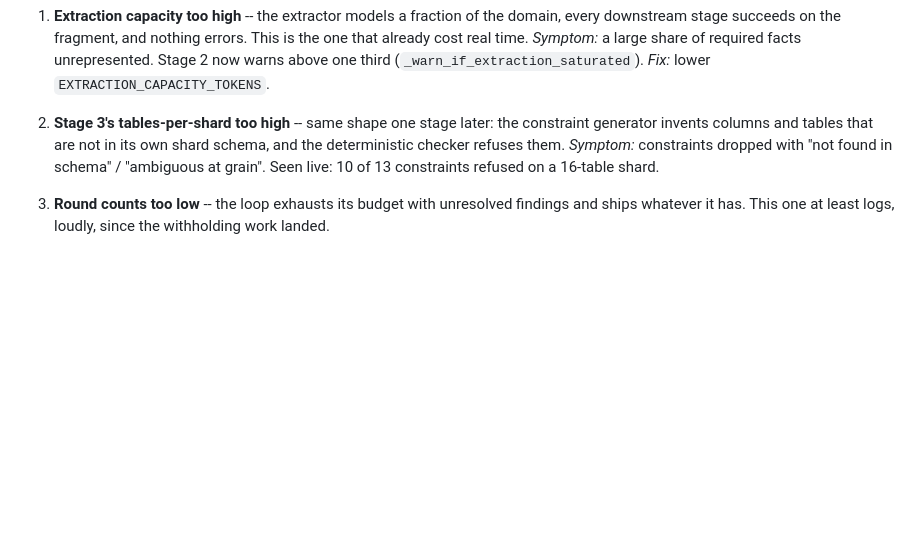
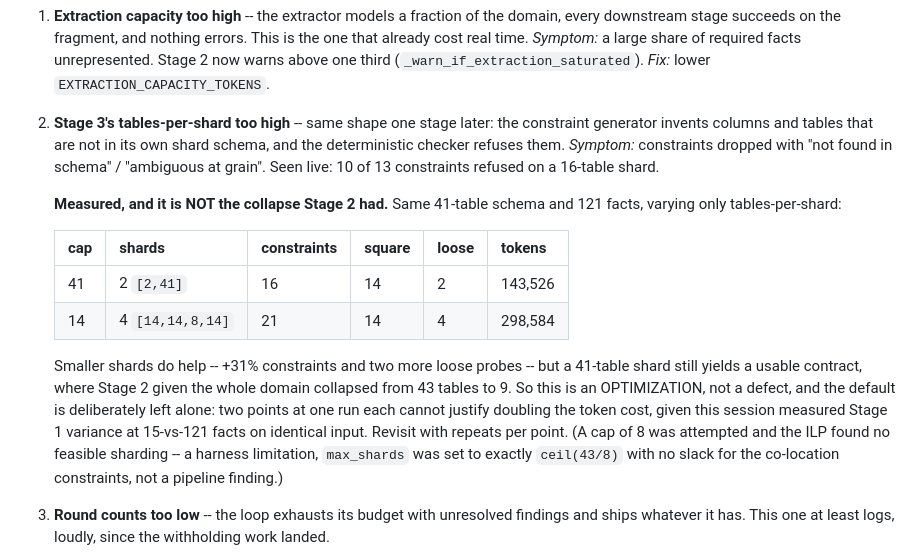
Before and after one commit to Aviroop07/Autonomous-Data-Architect, a Markdown page: docs/design/MODEL_DEPENDENT_CONSTANTS.md, the part around the change. Drawn GitHub-style; blank space fills up the shorter version.

Commit message:
docs: record the Stage 3 shard sweep as a negative result
Stage 3's sharder derives max_tables_per_shard from the same context-window
criterion Stage 2's chunker did, so I expected the same collapse. It does not
collapse. On the 41-table schema: cap 41 gave 2 shards, 16 constraints, 14 square
+ 2 loose for 143k tokens; cap 14 gave 4 shards, 21 constraints, 14 square + 4
loose for 299k. Smaller shards help (+31% constraints) but a 41-table shard still
yields a usable probe contract, where Stage 2 given the whole domain collapsed 43
tables to 9.

So this is an optimization, not a defect, and the default is deliberately left
alone -- two points at one run each cannot justify doubling token cost when the
same spec has yielded 15, 121 and 228 facts across three Stage 1 runs. Recorded
with the numbers so the decision can be revisited with repeats rather than
re-derived.

A cap of 8 was attempted and failed in the experiment harness, not the pipeline:
max_shards was set to exactly ceil(43/8), leaving the ILP no slack for its
co-location constraints. Noted so it is not mistaken for a finding.

Co-Authored-By: Claude Opus 5 <noreply@anthropic.com>

```diff
--- a/docs/design/MODEL_DEPENDENT_CONSTANTS.md
+++ b/docs/design/MODEL_DEPENDENT_CONSTANTS.md
@@ -46,6 +46,24 @@ Ranked by how hard the failure is to notice.
    *Symptom:* constraints dropped with "not found in schema" / "ambiguous at
    grain". Seen live: 10 of 13 constraints refused on a 16-table shard.
 
+   **Measured, and it is NOT the collapse Stage 2 had.** Same 41-table schema and
+   121 facts, varying only tables-per-shard:
+
+   | cap | shards | constraints | square | loose | tokens |
+   |---|---|---|---|---|---|
+   | 41 | 2 `[2,41]` | 16 | 14 | 2 | 143,526 |
+   | 14 | 4 `[14,14,8,14]` | 21 | 14 | 4 | 298,584 |
+
+   Smaller shards do help -- +31% constraints and two more loose probes -- but a
+   41-table shard still yields a usable contract, where Stage 2 given the whole
+   domain collapsed from 43 tables to 9. So this is an OPTIMIZATION, not a
+   defect, and the default is deliberately left alone: two points at one run each
+   cannot justify doubling the token cost, given this session measured Stage 1
+   variance at 15-vs-121 facts on identical input. Revisit with repeats per point.
+   (A cap of 8 was attempted and the ILP found no feasible sharding -- a
+   harness limitation, `max_shards` was set to exactly `ceil(43/8)` with no slack
+   for the co-location constraints, not a pipeline finding.)
+
 3. **Round counts too low** -- the loop exhausts its budget with unresolved
    findings and ships whatever it has. This one at least logs, loudly, since the
    withholding work landed.
```
